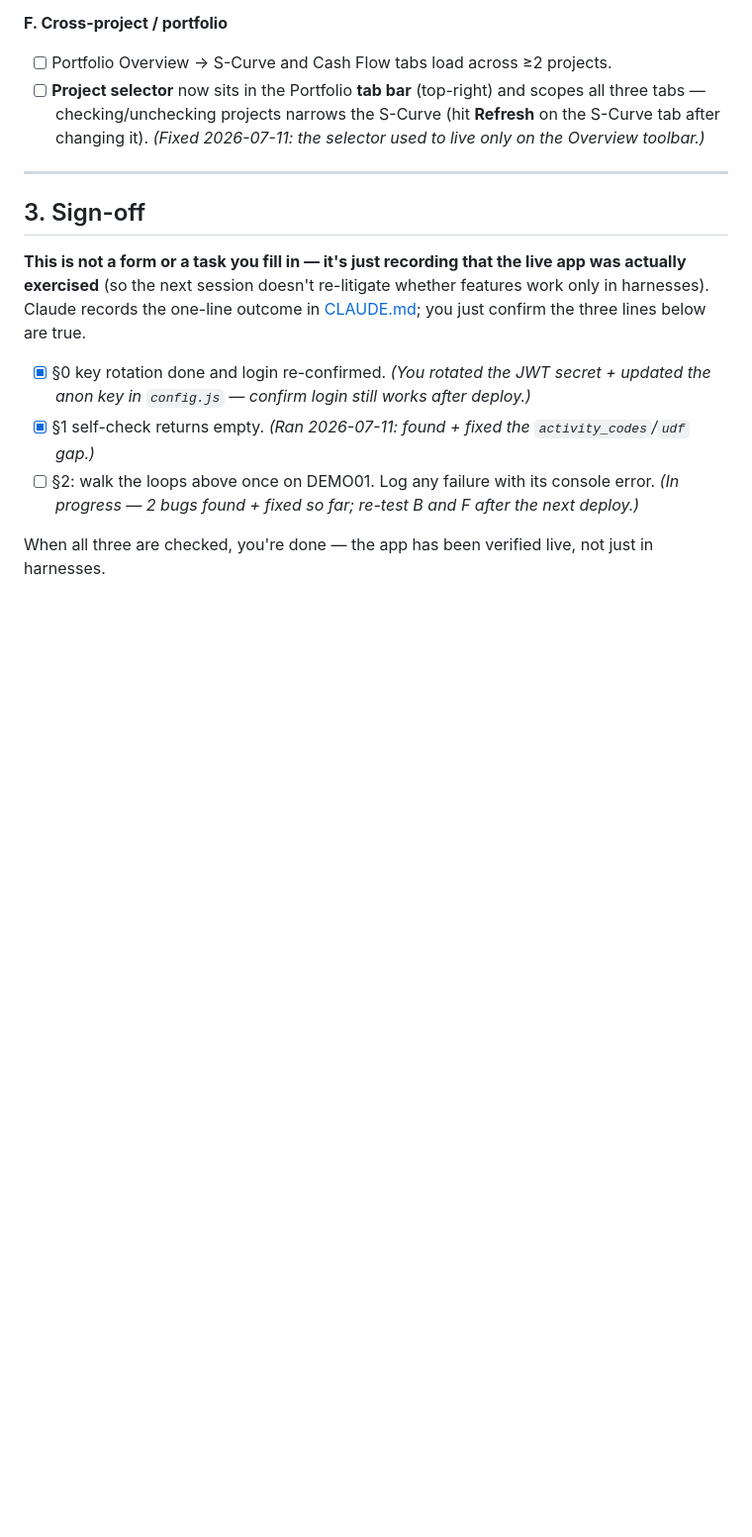
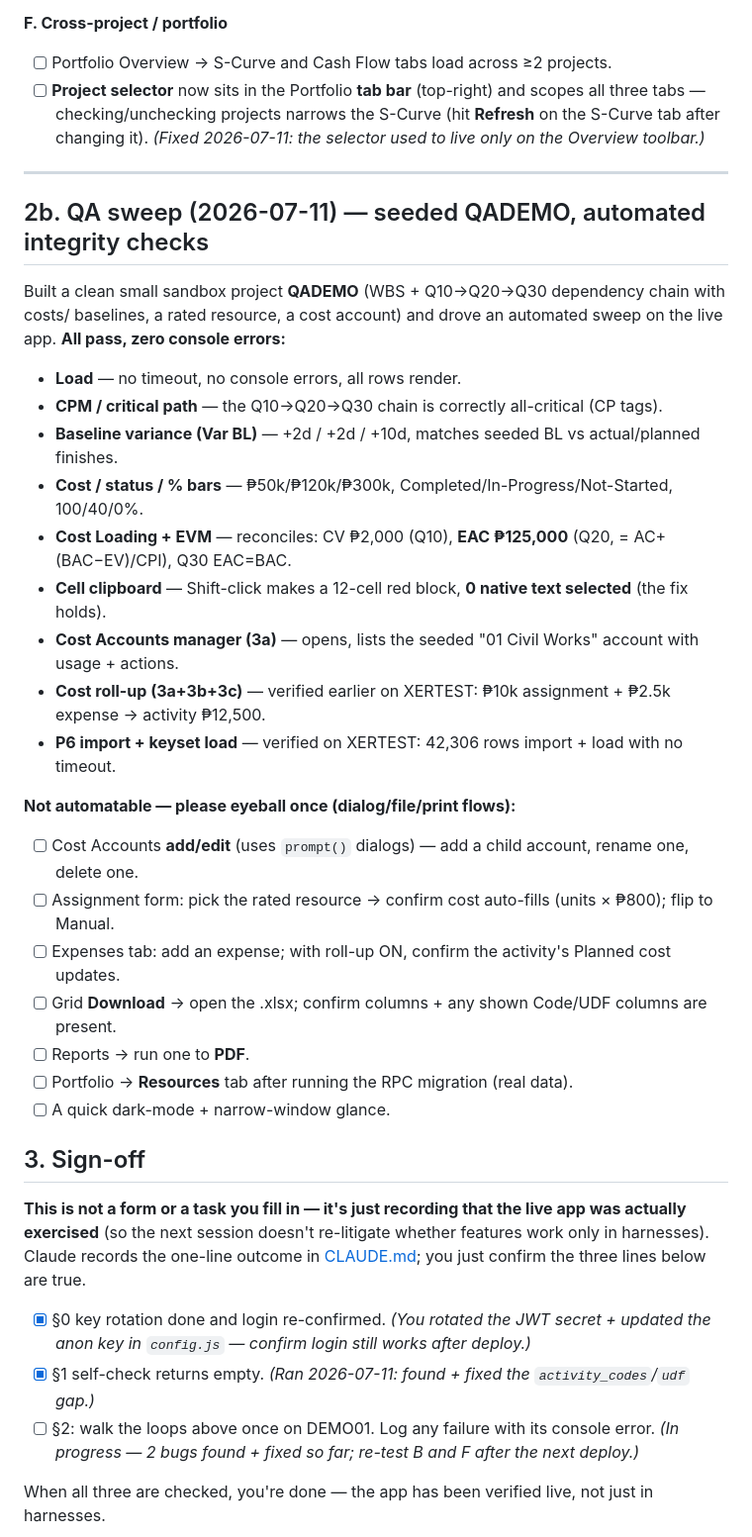
Before and after one commit to PMODepartment/planning-app, a Markdown page: VERIFICATION.md, the part around the change. Shown at 99% size. Rendered like a GitHub page; blank space fills up the shorter version.

Commit message:
docs: QA sweep results (QADEMO) — CPM/variance/cost/EVM/clipboard/cost-accounts all pass
Co-Authored-By: Claude Opus 4.8 <noreply@anthropic.com>

```diff
--- a/VERIFICATION.md
+++ b/VERIFICATION.md
@@ -149,6 +149,30 @@ for errors as you go.
 
 ---
 
+## 2b. QA sweep (2026-07-11) — seeded QADEMO, automated integrity checks
+
+Built a clean small sandbox project **QADEMO** (WBS + Q10→Q20→Q30 dependency chain with costs/
+baselines, a rated resource, a cost account) and drove an automated sweep on the live app. **All pass,
+zero console errors:**
+- **Load** — no timeout, no console errors, all rows render.
+- **CPM / critical path** — the Q10→Q20→Q30 chain is correctly all-critical (CP tags).
+- **Baseline variance (Var BL)** — +2d / +2d / +10d, matches seeded BL vs actual/planned finishes.
+- **Cost / status / % bars** — ₱50k/₱120k/₱300k, Completed/In-Progress/Not-Started, 100/40/0%.
+- **Cost Loading + EVM** — reconciles: CV ₱2,000 (Q10), **EAC ₱125,000** (Q20, = AC+(BAC−EV)/CPI), Q30 EAC=BAC.
+- **Cell clipboard** — Shift-click makes a 12-cell red block, **0 native text selected** (the fix holds).
+- **Cost Accounts manager (3a)** — opens, lists the seeded "01 Civil Works" account with usage + actions.
+- **Cost roll-up (3a+3b+3c)** — verified earlier on XERTEST: ₱10k assignment + ₱2.5k expense → activity ₱12,500.
+- **P6 import + keyset load** — verified on XERTEST: 42,306 rows import + load with no timeout.
+
+**Not automatable — please eyeball once (dialog/file/print flows):**
+- [ ] Cost Accounts **add/edit** (uses `prompt()` dialogs) — add a child account, rename one, delete one.
+- [ ] Assignment form: pick the rated resource → confirm cost auto-fills (units × ₱800); flip to Manual.
+- [ ] Expenses tab: add an expense; with roll-up ON, confirm the activity's Planned cost updates.
+- [ ] Grid **Download** → open the .xlsx; confirm columns + any shown Code/UDF columns are present.
+- [ ] Reports → run one to **PDF**.
+- [ ] Portfolio → **Resources** tab after running the RPC migration (real data).
+- [ ] A quick dark-mode + narrow-window glance.
+
 ## 3. Sign-off
 
 **This is not a form or a task you fill in — it's just recording that the live app was actually
```
